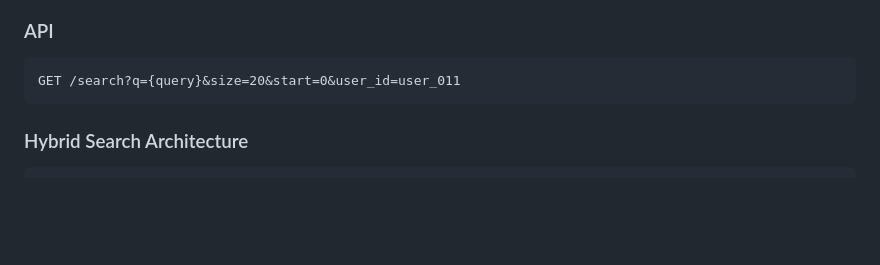
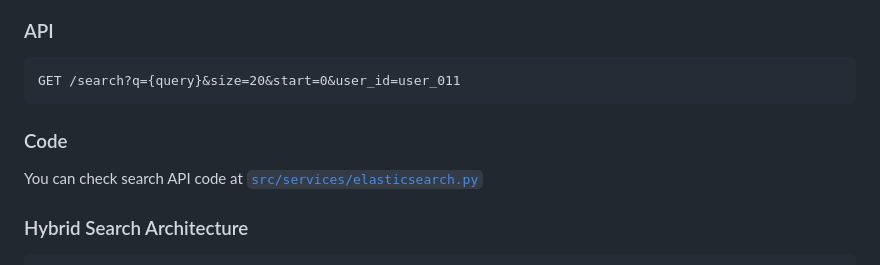
Before and after one commit to leandroacostag/lilo_de_challenge, a Markdown page: README.md, the part around the change. Drawn GitHub-style; blank space fills up the shorter version.

Commit message:
Update README to include search API code reference
- Added a new section in the README linking to the search API code in `src/services/elasticsearch.py`.
- Enhanced documentation to provide users with direct access to the implementation details of the search functionality.

````diff
--- a/README.md
+++ b/README.md
@@ -96,6 +96,10 @@ Instead of indexing each attribute key individually (which creates mapping explo
 ```
 GET /search?q={query}&size=20&start=0&user_id=user_011
 ```
+
+### Code
+
+You can check search API code at [`src/services/elasticsearch.py`](src/services/elasticsearch.py#L367)
 
 ### Hybrid Search Architecture
 
````
